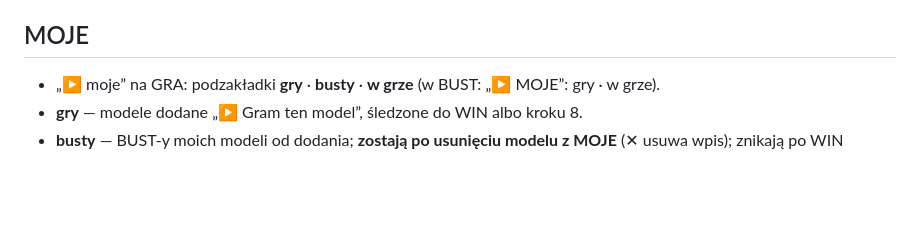
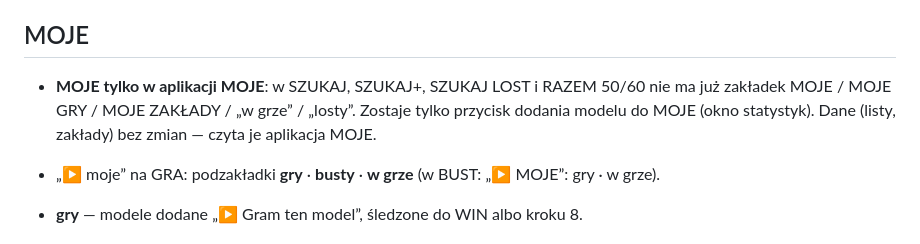
Before and after one commit to px5060/moje, a Markdown page: RULES.md, the part around the change. GitHub-like rendering; blank space fills up the shorter version.

Commit message:
Zakładki MOJE i MOJE ZAKŁADY przeniesione do aplikacji MOJE — tu zostaje tylko przycisk dodania modelu do MOJE
Co-Authored-By: Claude Opus 5.5 <noreply@anthropic.com>
Claude-Session: https://claude.ai/code/session_01UaMJudomDid6avu138xodr

```diff
--- a/RULES.md
+++ b/RULES.md
@@ -43,6 +43,8 @@ Zapisuje reguły i ustalenia z rozmów, żeby przetrwały streszczenie (kompakcj
 
 ## MOJE
 
+- **MOJE tylko w aplikacji MOJE**: w SZUKAJ, SZUKAJ+, SZUKAJ LOST i RAZEM 50/60 nie ma już zakładek MOJE / MOJE GRY / MOJE ZAKŁADY / „w grze” / „losty”. Zostaje tylko przycisk dodania modelu do MOJE (okno statystyk). Dane (listy, zakłady) bez zmian — czyta je aplikacja MOJE.
+
 - „▶ moje” na GRA: podzakładki **gry** · **busty** · **w grze** (w BUST: „▶ MOJE”: gry · w grze).
 - **gry** — modele dodane „▶ Gram ten model”, śledzone do WIN albo kroku 8.
 - **busty** — BUST-y moich modeli od dodania; **zostają po usunięciu modelu z MOJE** (✕ usuwa wpis); znikają po WIN modelu.
```
